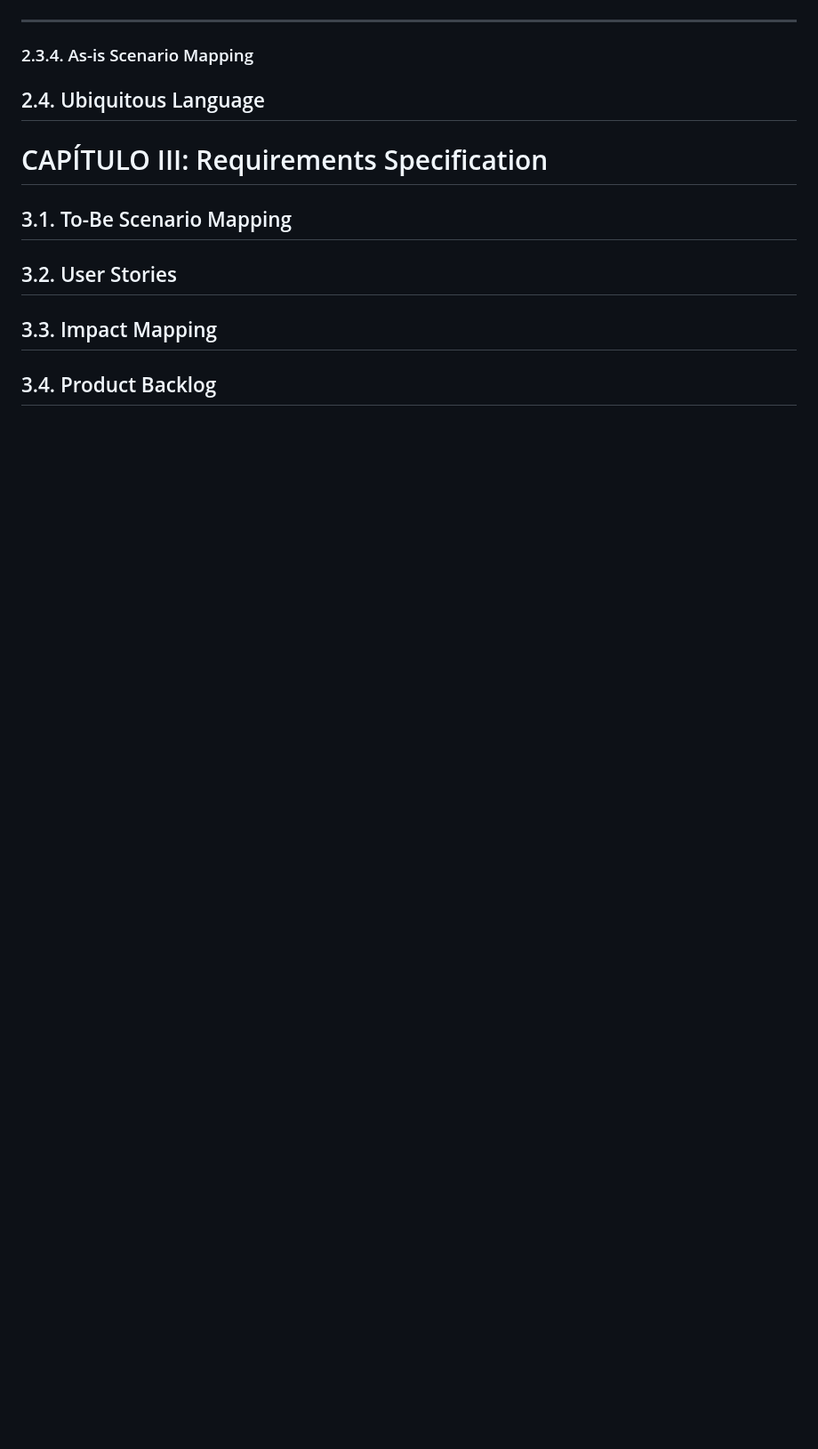
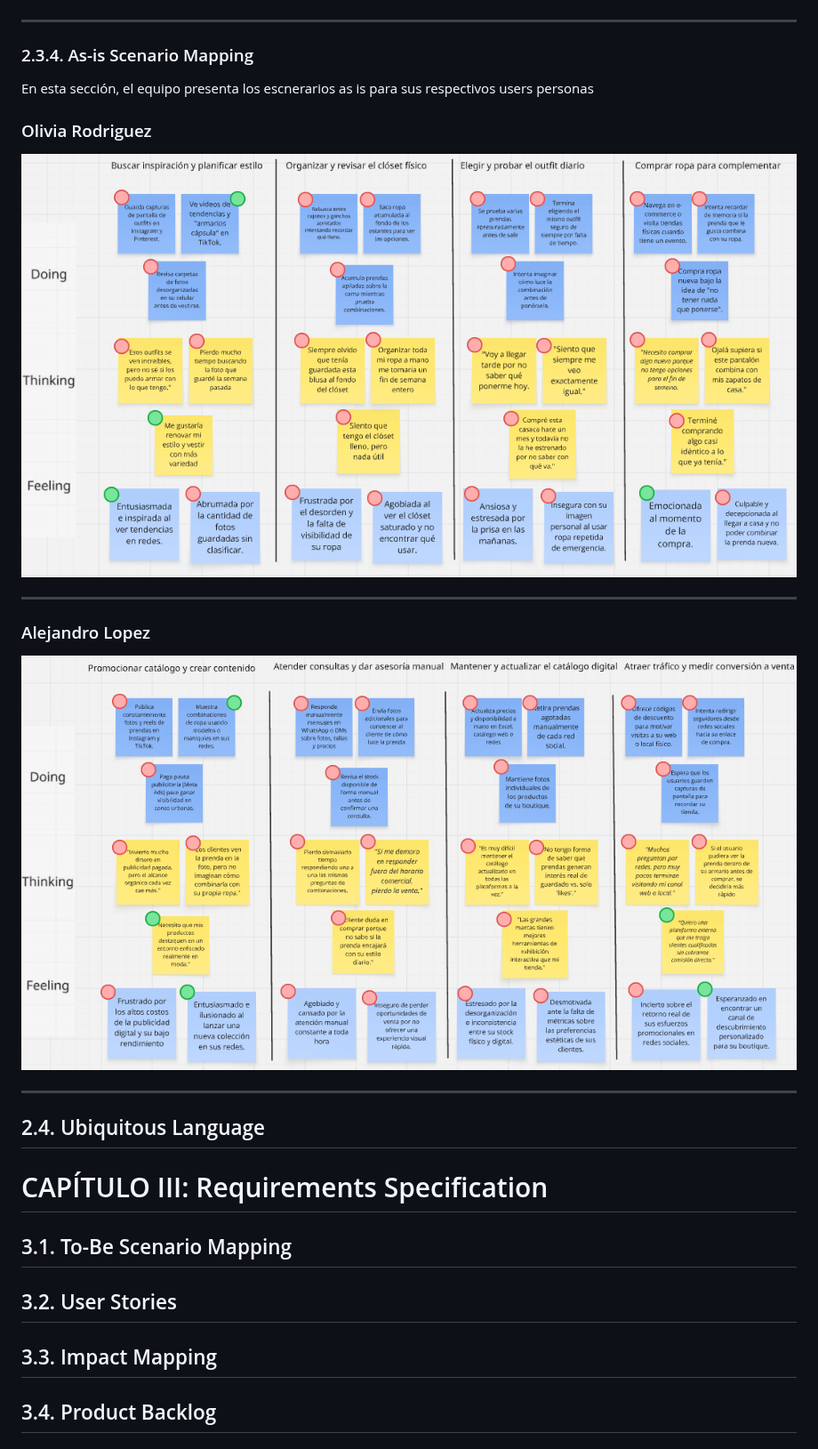
Before and after one commit to G1-Emergentes/Reporte, a Markdown page: README.md, the part around the change. Shown at 89% size. Drawn GitHub-style; pictures changed too: assets/As-is/As-is-Alejandro.PNG (added), assets/As-is/As-is-olivia.PNG (added); blank space fills up the shorter version.

Commit message:
Realizando el As-is Scenario Mapping por segemnto objetivo

```diff
--- a/README.md
+++ b/README.md
@@ -358,6 +358,21 @@ En esta sección , el equipo presenta los mapas de empatia o Empathy Maps realiz
 
 ### 2.3.4. As-is Scenario Mapping
 
+En esta sección, el equipo presenta los escnerarios as is para sus respectivos users personas
+
+
+### Olivia Rodriguez
+
+![ As-is_photo_Olvia](assets/As-is/As-is-olivia.PNG)
+
+---
+
+### Alejandro Lopez
+
+![ As-is_photo_Alejandro](assets/As-is/As-is-Alejandro.PNG)
+
+---
+
 ## 2.4. Ubiquitous Language
 
 # CAPÍTULO III: Requirements Specification
```
